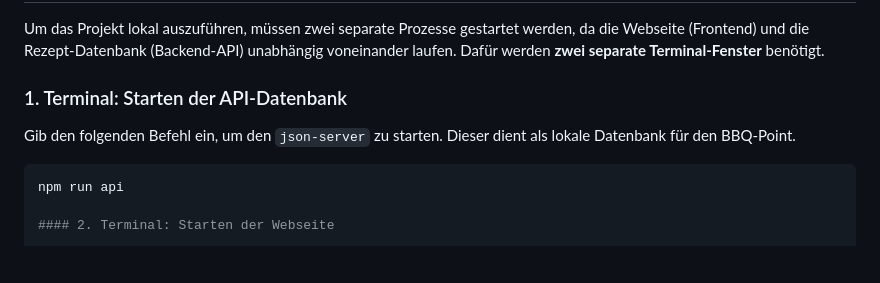
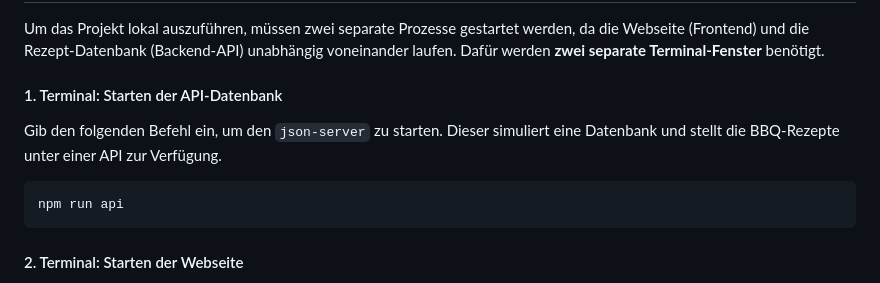
Before and after one commit to maxe0001/meine-website, a Markdown page: readme.md, the part around one of its changes. GitHub-like rendering; blank space fills up the shorter version.

Commit message:
rücksetzten

````diff
--- a/readme.md
+++ b/readme.md
@@ -68,12 +68,12 @@ Das Projekt besteht aus fünf Hauptseiten, die über eine zentrale Navigation er
 
 Um das Projekt lokal auszuführen, müssen zwei separate Prozesse gestartet werden, da die Webseite (Frontend) und die Rezept-Datenbank (Backend-API) unabhängig voneinander laufen. Dafür werden **zwei separate Terminal-Fenster** benötigt.
 
-### 1. Terminal: Starten der API-Datenbank
+#### 1. Terminal: Starten der API-Datenbank
 
-Gib den folgenden Befehl ein, um den `json-server` zu starten. Dieser dient als lokale Datenbank für den BBQ-Point.
-
+Gib den folgenden Befehl ein, um den `json-server` zu starten. Dieser simuliert eine Datenbank und stellt die BBQ-Rezepte unter einer API zur Verfügung.
 ```bash
 npm run api
+```
 
 #### 2. Terminal: Starten der Webseite
 
````
Also changed, not shown: other parts of readme.md (+1 -1 lines).
